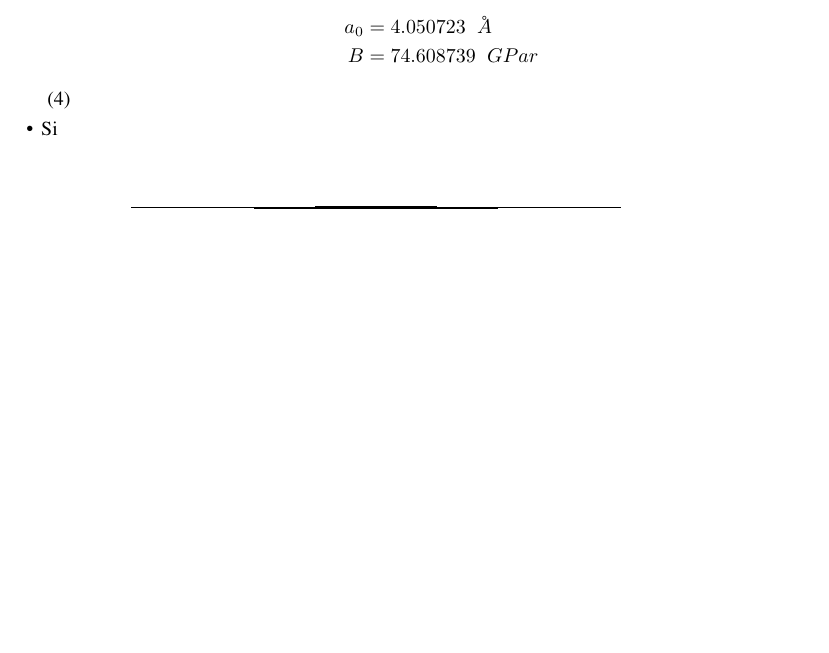
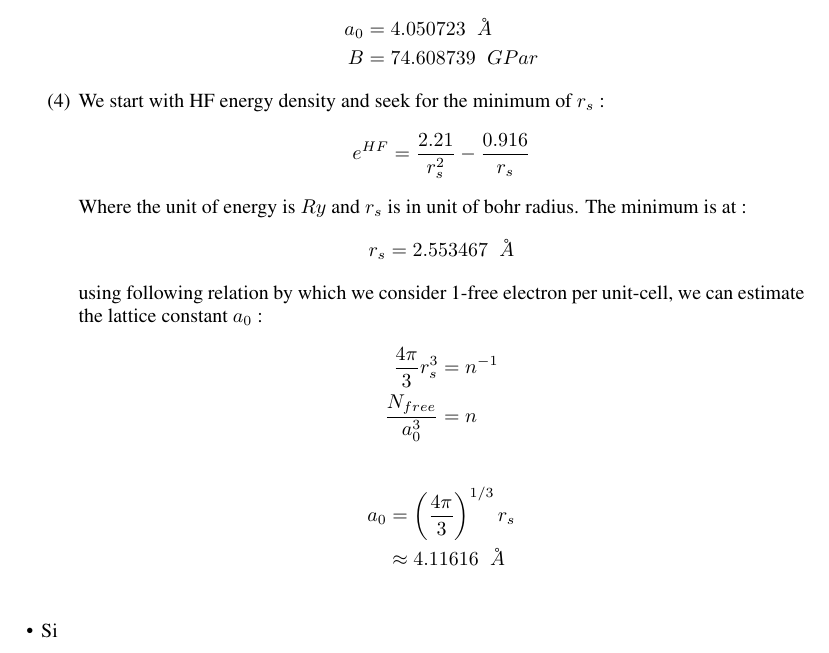
Before and after one commit to kaihsin/FirstPrinciple, a LaTeX problem sheet (hw3/hw3.tex): part of page 2 of 2, cut so that both start at the same text, the shorter picture padded with empty space. Compiled offline with pdfLaTeX.

Commit message:
almost finished 1-1

```diff
--- a/hw3/hw3.tex
+++ b/hw3/hw3.tex
@@ -73,7 +73,25 @@
 					B  &= 74.608739 \hspace{0.2cm} GPar
 					\end{align*}
 
-				\item
+				\item  We start with HF energy density and seek for the minimum of $r_s$ :
+				\begin{align*}
+					e^{HF} = \frac{2.21}{r_s^2} - \frac{0.916}{r_s}
+				\end{align*}
+				Where the unit of energy is $Ry$ and $r_s$ is in unit of bohr radius. The minimum is at :
+				\begin{equation*}
+					r_s = 2.553467 \hspace{0.2cm} \AA
+				\end{equation*}
+				using following relation by which we consider 1-free electron per unit-cell, we can estimate the lattice constant $a_0$ :
+				\begin{align*}
+					\frac{4\pi}{3}r_s^3 &= n^{-1} \\
+					\frac{N_{free}}{a_0^3} &= n
+				\end{align*}
+
+				\begin{align*}
+					a_0 &= \left( \frac{4\pi}{3}\right)^{1/3} r_s \\
+						&\approx 4.11616 \hspace{0.2cm} \AA \\
+				\end{align*}
+
 			\end{enumerate}
 			\item Si
 
```
Also changed, not shown: hw3/hw3.pdf, 4 other files.
